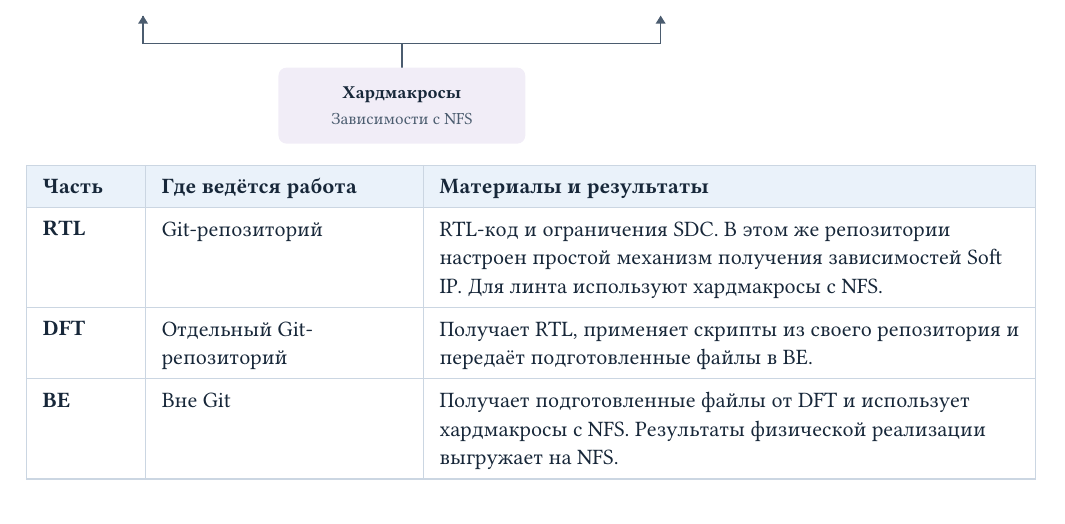
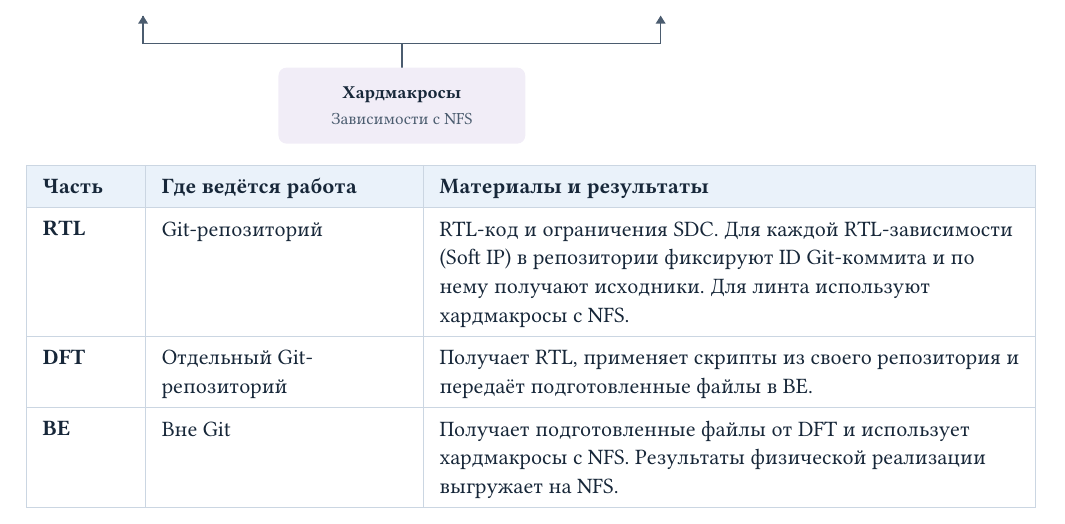
Before and after one commit to Bigyin1/CoreRef, a Typst document (docs/why-coreref.typ): part of page 2 of 2, cut so that both start at the same text. Compiled offline with Typst 0.15.

Commit message:
docs: specify commit pinning for RTL dependencies

```diff
--- a/docs/why-coreref.typ
+++ b/docs/why-coreref.typ
@@ -222,8 +222,9 @@
   table.header([*Часть*], [*Где ведётся работа*], [*Материалы и результаты*]),
   [*RTL*],
   [Git-репозиторий],
-  [RTL-код и ограничения SDC. В этом же репозитории настроен простой механизм
-   получения зависимостей Soft IP. Для линта используют хардмакросы с NFS.],
+  [RTL-код и ограничения SDC. Для каждой RTL-зависимости (Soft IP) в
+   репозитории фиксируют ID Git-коммита и по нему получают исходники.
+   Для линта используют хардмакросы с NFS.],
   [*DFT*],
   [Отдельный Git-репозиторий],
   [Получает RTL, применяет скрипты из своего репозитория и передаёт
```
